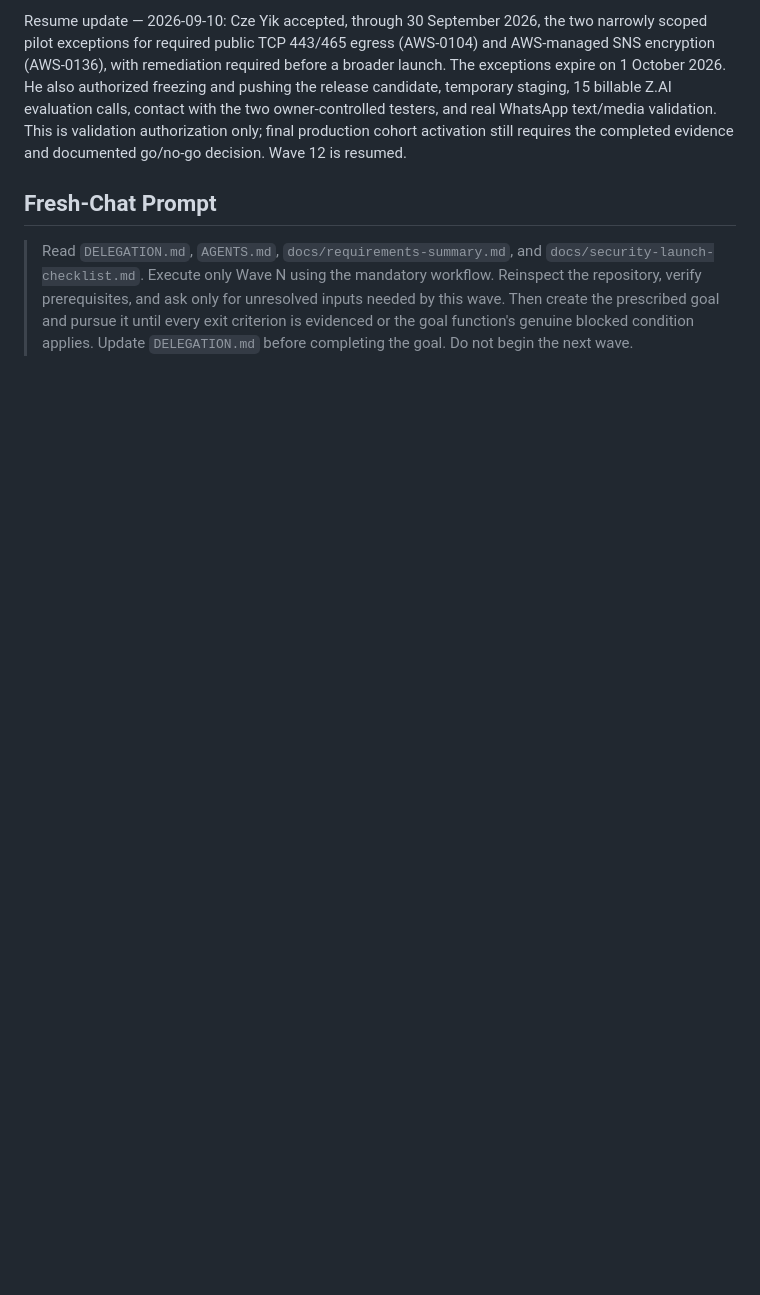
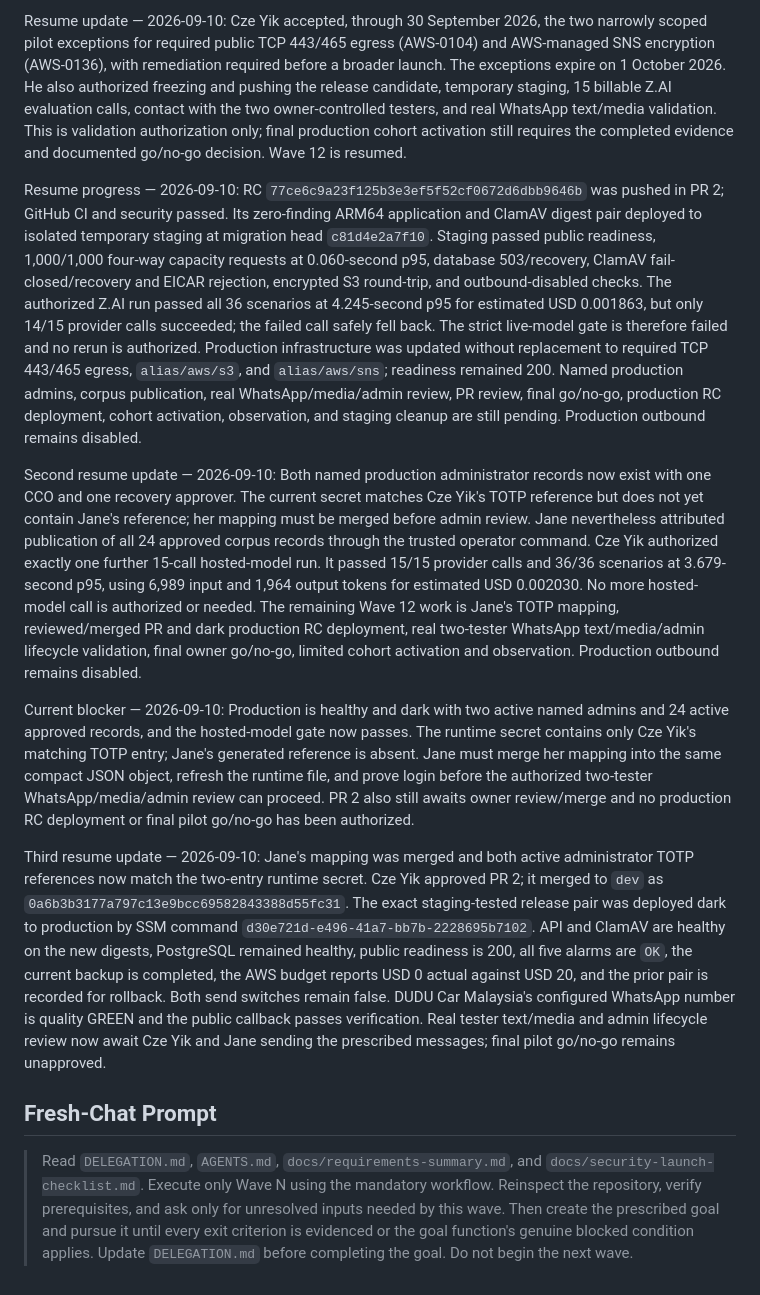
Before and after one commit to czeyik/AI-Customer-Service, a Markdown page: DELEGATION.md, the part around the change. Drawn GitHub-style; blank space fills up the shorter version.

Commit message:
Record Wave 12 release evidence

```diff
--- a/DELEGATION.md
+++ b/DELEGATION.md
@@ -843,6 +843,48 @@ billable Z.AI evaluation calls, contact with the two owner-controlled testers, a
 text/media validation. This is validation authorization only; final production cohort activation
 still requires the completed evidence and documented go/no-go decision. Wave 12 is resumed.
 
+Resume progress — 2026-09-10: RC `77ce6c9a23f125b3e3ef5f52cf0672d6dbb9646b` was pushed in PR 2;
+GitHub CI and security passed. Its zero-finding ARM64 application and ClamAV digest pair deployed
+to isolated temporary staging at migration head `c81d4e2a7f10`. Staging passed public readiness,
+1,000/1,000 four-way capacity requests at 0.060-second p95, database 503/recovery, ClamAV
+fail-closed/recovery and EICAR rejection, encrypted S3 round-trip, and outbound-disabled checks.
+The authorized Z.AI run passed all 36 scenarios at 4.245-second p95 for estimated USD 0.001863,
+but only 14/15 provider calls succeeded; the failed call safely fell back. The strict live-model
+gate is therefore failed and no rerun is authorized. Production infrastructure was updated without
+replacement to required TCP 443/465 egress, `alias/aws/s3`, and `alias/aws/sns`; readiness remained
+200. Named production admins, corpus publication, real WhatsApp/media/admin review, PR review,
+final go/no-go, production RC deployment, cohort activation, observation, and staging cleanup are
+still pending. Production outbound remains disabled.
+
+Second resume update — 2026-09-10: Both named production administrator records now exist with one
+CCO and one recovery approver. The current secret matches Cze Yik's TOTP reference but does not yet
+contain Jane's reference; her mapping must be merged before admin review. Jane nevertheless
+attributed publication of all 24 approved corpus records through the trusted operator command.
+Cze Yik authorized exactly one further 15-call hosted-model run. It passed 15/15 provider calls and
+36/36 scenarios at 3.679-second p95, using 6,989 input and 1,964 output tokens for estimated USD
+0.002030. No more hosted-model call is authorized or needed. The remaining Wave 12 work is Jane's
+TOTP mapping, reviewed/merged PR and dark production RC deployment, real two-tester WhatsApp
+text/media/admin lifecycle validation, final owner go/no-go, limited cohort activation and
+observation. Production outbound remains disabled.
+
+Current blocker — 2026-09-10: Production is healthy and dark with two active named admins and 24
+active approved records, and the hosted-model gate now passes. The runtime secret contains only
+Cze Yik's matching TOTP entry; Jane's generated reference is absent. Jane must merge her mapping
+into the same compact JSON object, refresh the runtime file, and prove login before the authorized
+two-tester WhatsApp/media/admin review can proceed. PR 2 also still awaits owner review/merge and
+no production RC deployment or final pilot go/no-go has been authorized.
+
+Third resume update — 2026-09-10: Jane's mapping was merged and both active administrator TOTP
+references now match the two-entry runtime secret. Cze Yik approved PR 2; it merged to `dev` as
+`0a6b3b3177a797c13e9bcc69582843388d55fc31`. The exact staging-tested release pair was deployed
+dark to production by SSM command `d30e721d-e496-41a7-bb7b-2228695b7102`. API and ClamAV are
+healthy on the new digests, PostgreSQL remained healthy, public readiness is 200, all five alarms
+are `OK`, the current backup is completed, the AWS budget reports USD 0 actual against USD 20,
+and the prior pair is recorded for rollback. Both send switches remain false. DUDU Car Malaysia's
+configured WhatsApp number is quality GREEN and the public callback passes verification. Real
+tester text/media and admin lifecycle review now await Cze Yik and Jane sending the prescribed
+messages; final pilot go/no-go remains unapproved.
+
 ## Fresh-Chat Prompt
 
 > Read `DELEGATION.md`, `AGENTS.md`, `docs/requirements-summary.md`, and
```
Also changed, not shown: docs/wave-12-release-validation.md (+34 -22 lines).
